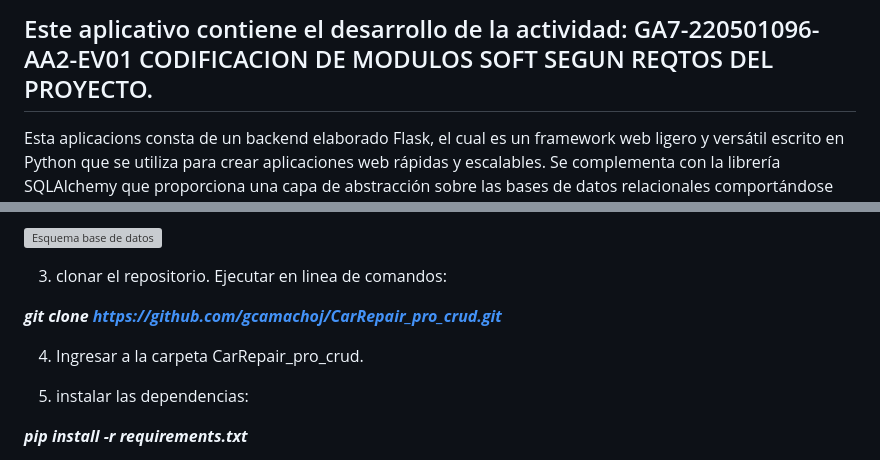
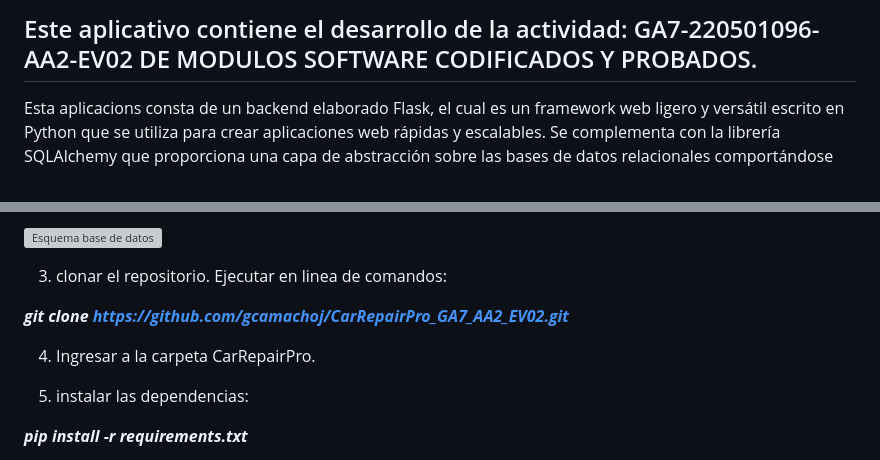
Before and after one commit to gcamachoj/CarRepairPro_GA7_AA2_EV02, a Markdown page: README.md, 2 parts joined by grey strips. Drawn GitHub-style; grey boxes are pictures that could not be loaded.

```diff
--- a/README.md
+++ b/README.md
@@ -1,4 +1,4 @@
-## Este aplicativo contiene el desarrollo de la actividad: GA7-220501096-AA2-EV01 CODIFICACION DE MODULOS  SOFT SEGUN REQTOS DEL PROYECTO.
+## Este aplicativo contiene el desarrollo de la actividad: GA7-220501096-AA2-EV02 DE MODULOS  SOFTWARE CODIFICADOS Y PROBADOS.
 
 Esta aplicacions consta de un backend elaborado Flask, el cual es un framework web ligero y versátil escrito en Python que se utiliza para crear aplicaciones web rápidas y escalables. Se complementa con la librería SQLAlchemy que proporciona una capa de abstracción sobre las bases de datos relacionales comportándose como un ORM (Mapeo Objeto-Relacional), para  interactuar con la base de datos utilizando objetos y consultas en lugar de escribir SQL directamente. La base de datos está elaborada en Mysql. En los complementos encontrará detalles sobre la base de datos y la estructura del desarrollo en general.
 
@@ -25,9 +25,9 @@ hasta aqui el proceso es similar al de la siguiente imagen:
 
 3. clonar el repositorio. Ejecutar en linea de comandos:
 
-***git clone https://github.com/gcamachoj/CarRepair_pro_crud.git***
+***git clone https://github.com/gcamachoj/CarRepairPro_GA7_AA2_EV02.git***
 
-4. Ingresar a la carpeta CarRepair_pro_crud.
+4. Ingresar a la carpeta CarRepairPro.
 
 5. instalar las dependencias:
 
```
